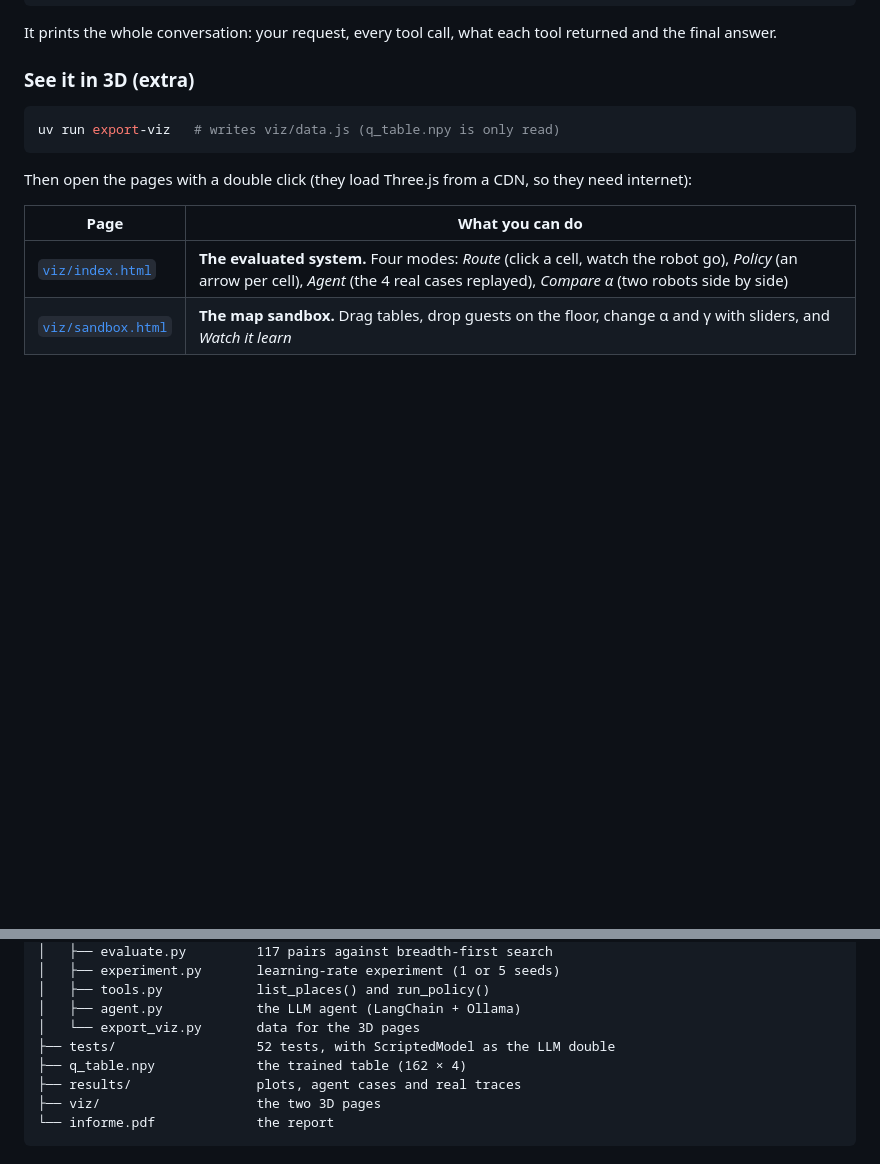
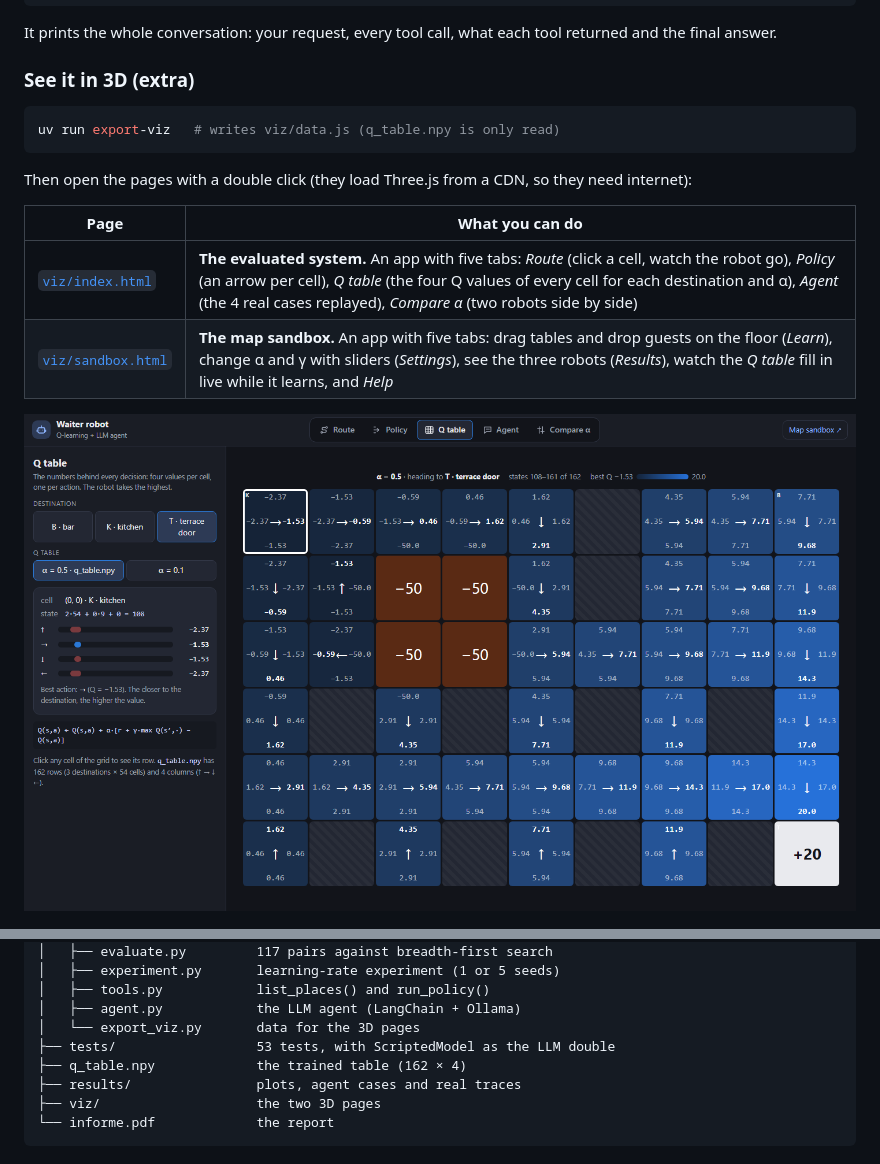
Before and after one commit to Godalberto10/waiter-robot, a Markdown page: README.md, 2 parts joined by grey strips. Rendered like a GitHub page; pictures changed too: docs/qtable.png (added); blank space fills up the shorter version.

```diff
--- a/README.md
+++ b/README.md
@@ -119,8 +119,10 @@ Then open the pages with a double click (they load Three.js from a CDN, so they
 
 | Page | What you can do |
 |---|---|
-| [`viz/index.html`](https://godalberto10.github.io/waiter-robot/viz/) | **The evaluated system.** Four modes: *Route* (click a cell, watch the robot go), *Policy* (an arrow per cell), *Agent* (the 4 real cases replayed), *Compare α* (two robots side by side) |
-| [`viz/sandbox.html`](https://godalberto10.github.io/waiter-robot/viz/sandbox.html) | **The map sandbox.** Drag tables, drop guests on the floor, change α and γ with sliders, and *Watch it learn* |
+| [`viz/index.html`](https://godalberto10.github.io/waiter-robot/viz/) | **The evaluated system.** An app with five tabs: *Route* (click a cell, watch the robot go), *Policy* (an arrow per cell), *Q table* (the four Q values of every cell for each destination and α), *Agent* (the 4 real cases replayed), *Compare α* (two robots side by side) |
+| [`viz/sandbox.html`](https://godalberto10.github.io/waiter-robot/viz/sandbox.html) | **The map sandbox.** An app with five tabs: drag tables and drop guests on the floor (*Learn*), change α and γ with sliders (*Settings*), see the three robots (*Results*), watch the *Q table* fill in live while it learns, and *Help* |
+
+![Q table tab: the four Q values of every cell towards the terrace door; the highest one is the action the robot takes](docs/qtable.png)
 
 ![Map sandbox: a table moved onto the robot's path; the original table gets stuck while the retrained one finds the new 8-step route](docs/sandbox.png)
 
@@ -147,7 +149,7 @@ waiter-robot/
 │   ├── tools.py            list_places() and run_policy()
 │   ├── agent.py            the LLM agent (LangChain + Ollama)
 │   └── export_viz.py       data for the 3D pages
-├── tests/                  52 tests, with ScriptedModel as the LLM double
+├── tests/                  53 tests, with ScriptedModel as the LLM double
 ├── q_table.npy             the trained table (162 × 4)
 ├── results/                plots, agent cases and real traces
 ├── viz/                    the two 3D pages
```
Also changed, not shown: other parts of README.md (+3 -3 lines), worklog.md (+8 -0 lines), docs/agent.png, docs/compare.png, 7 other files.
